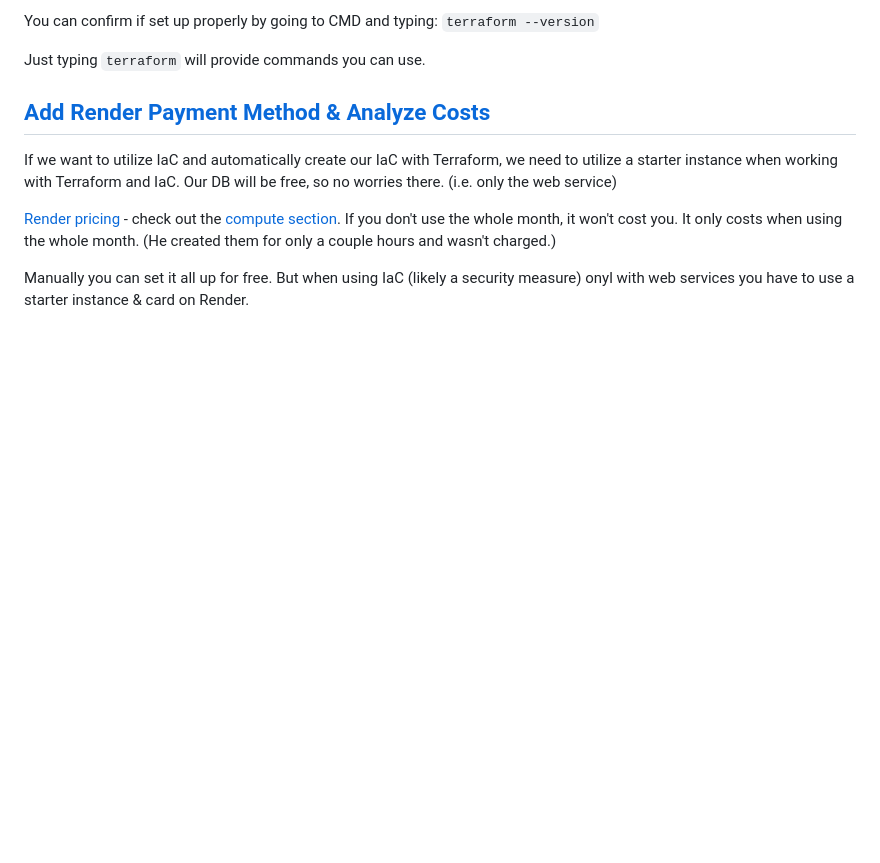
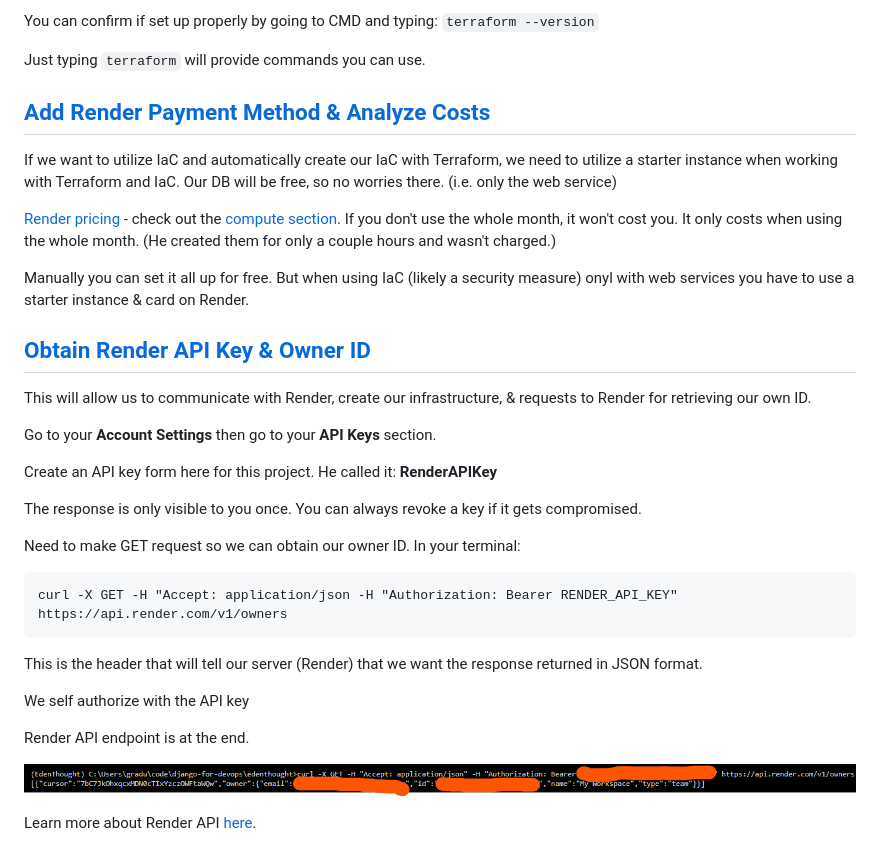
Before and after one commit to ProsperousHeart/django-for-devops, a Markdown page: README.md, the part around the change. GitHub-like rendering; pictures changed too: IMGs/section-07/7-render-GET-owner.png (added); blank space fills up the shorter version.

Commit message:
obtain render API key and owner ID

````diff
--- a/README.md
+++ b/README.md
@@ -921,3 +921,29 @@ If we want to utilize IaC and automatically create our IaC with Terraform, we ne
 [Render pricing](https://render.com/pricing) - check out the [compute section](https://render.com/pricing#compute). If you don't use the whole month, it won't cost you. It only costs when using the whole month. (He created them for only a couple hours and wasn't charged.)
 
 Manually you can set it all up for free. But when using IaC (likely a security measure) onyl with web services you have to use a starter instance & card on Render.
+
+## [Obtain Render API Key & Owner ID](https://www.udemy.com/course/python-django-for-devops-terraform-render-docker-cicd/learn/lecture/49601903#overview)
+
+This will allow us to communicate with Render, create our infrastructure, & requests to Render for retrieving our own ID.
+
+Go to your **Account Settings** then go to your **API Keys** section.
+
+Create an API key form here for this project. He called it:  **RenderAPIKey**
+
+The response is only visible to you once. You can always revoke a key if it gets compromised.
+
+Need to make GET request so we can obtain our owner ID. In your terminal:
+
+```terminal
+curl -X GET -H "Accept: application/json -H "Authorization: Bearer RENDER_API_KEY" https://api.render.com/v1/owners
+```
+
+This is the header that will tell our server (Render) that we want the response returned in JSON format.
+
+We self authorize with the API key
+
+Render API endpoint is at the end.
+
+![GET owner via CMD CURL](/IMGs/section-07/7-render-GET-owner.png)
+
+Learn more about Render API [here](https://api-docs.render.com/reference/introduction).
````
